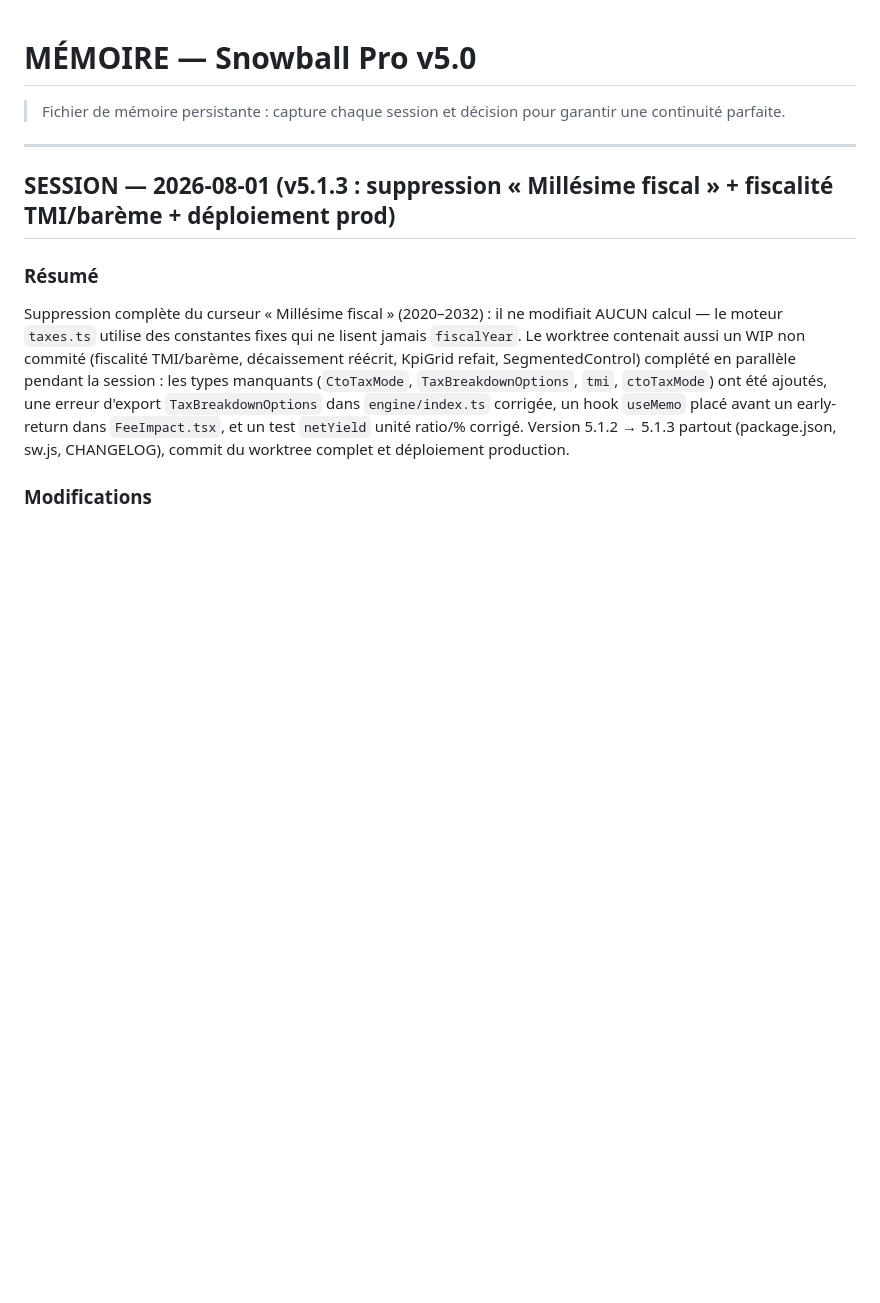
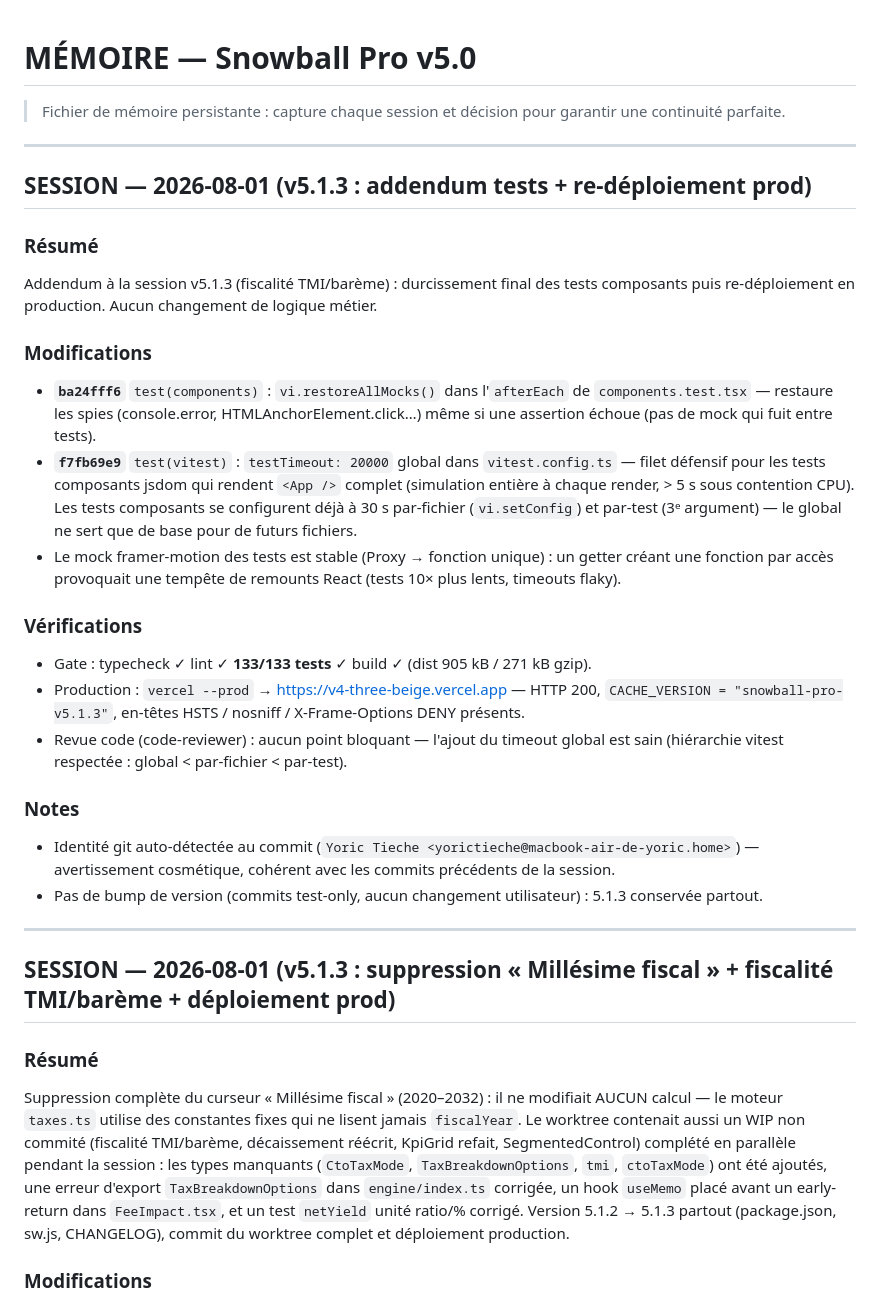
Before and after one commit to gabrieltieche-hue/snowball-pro, a Markdown page: MEMORY.md, the part around the change. Rendered like a GitHub page; blank space fills up the shorter version.

Commit message:
docs(memory): journal de session addendum v5.1.3 — durcissement tests + re-déploiement prod

```diff
--- a/MEMORY.md
+++ b/MEMORY.md
@@ -1,6 +1,31 @@
 # MÉMOIRE — Snowball Pro v5.0
 
 > Fichier de mémoire persistante : capture chaque session et décision pour garantir une continuité parfaite.
+
+---
+
+## SESSION — 2026-08-01 (v5.1.3 : addendum tests + re-déploiement prod)
+
+### Résumé
+
+Addendum à la session v5.1.3 (fiscalité TMI/barème) : durcissement final des tests composants puis re-déploiement en production. Aucun changement de logique métier.
+
+### Modifications
+
+- **`ba24fff6`** `test(components)` : `vi.restoreAllMocks()` dans l'`afterEach` de `components.test.tsx` — restaure les spies (console.error, HTMLAnchorElement.click…) même si une assertion échoue (pas de mock qui fuit entre tests).
+- **`f7fb69e9`** `test(vitest)` : `testTimeout: 20000` global dans `vitest.config.ts` — filet défensif pour les tests composants jsdom qui rendent `<App />` complet (simulation entière à chaque render, > 5 s sous contention CPU). Les tests composants se configurent déjà à 30 s par-fichier (`vi.setConfig`) et par-test (3ᵉ argument) — le global ne sert que de base pour de futurs fichiers.
+- Le mock framer-motion des tests est stable (Proxy → fonction unique) : un getter créant une fonction par accès provoquait une tempête de remounts React (tests 10× plus lents, timeouts flaky).
+
+### Vérifications
+
+- Gate : typecheck ✓ lint ✓ **133/133 tests** ✓ build ✓ (dist 905 kB / 271 kB gzip).
+- Production : `vercel --prod` → https://v4-three-beige.vercel.app — HTTP 200, `CACHE_VERSION = "snowball-pro-v5.1.3"`, en-têtes HSTS / nosniff / X-Frame-Options DENY présents.
+- Revue code (code-reviewer) : aucun point bloquant — l'ajout du timeout global est sain (hiérarchie vitest respectée : global < par-fichier < par-test).
+
+### Notes
+
+- Identité git auto-détectée au commit (`Yoric Tieche <yorictieche@macbook-air-de-yoric.home>`) — avertissement cosmétique, cohérent avec les commits précédents de la session.
+- Pas de bump de version (commits test-only, aucun changement utilisateur) : 5.1.3 conservée partout.
 
 ---
 
```
